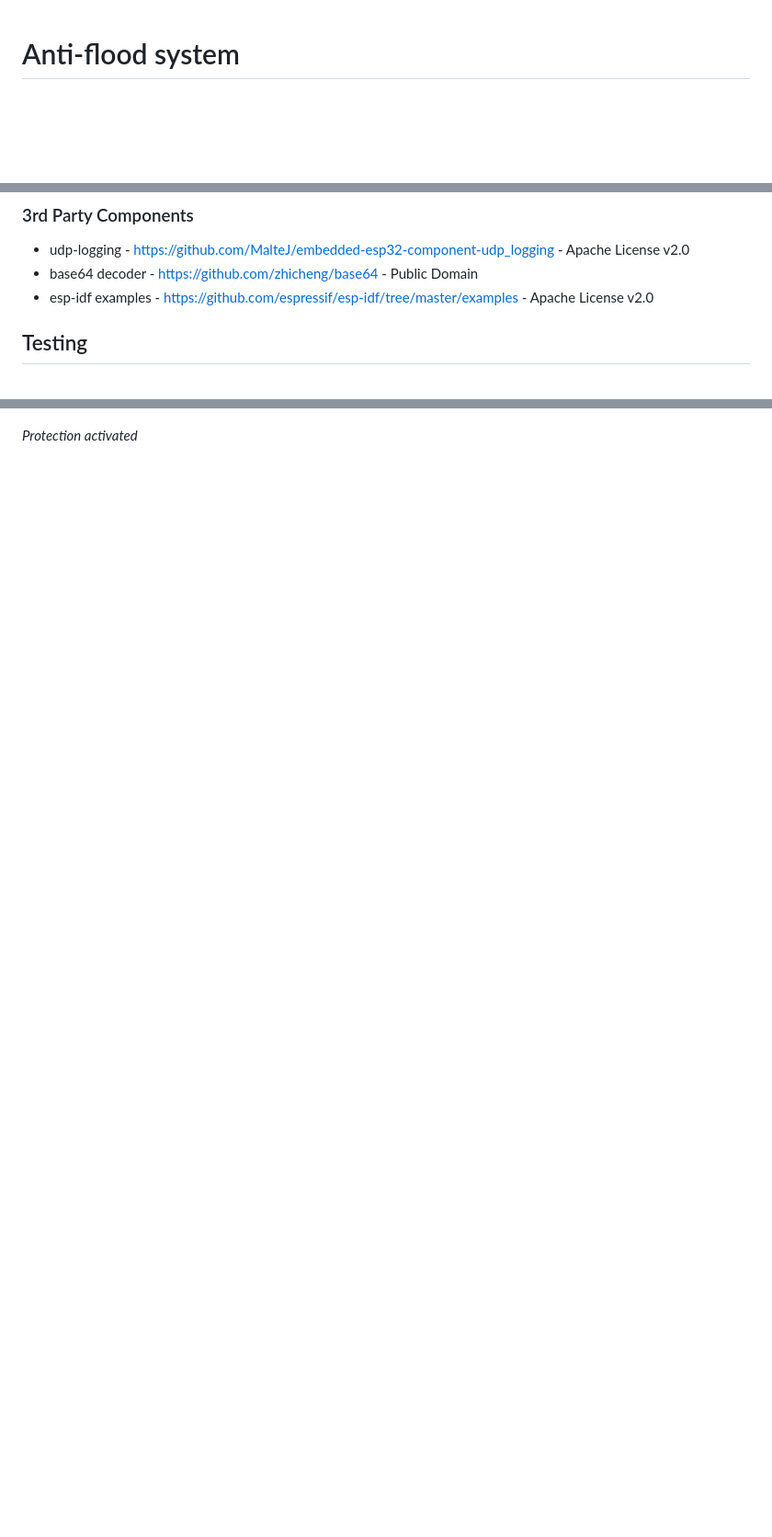
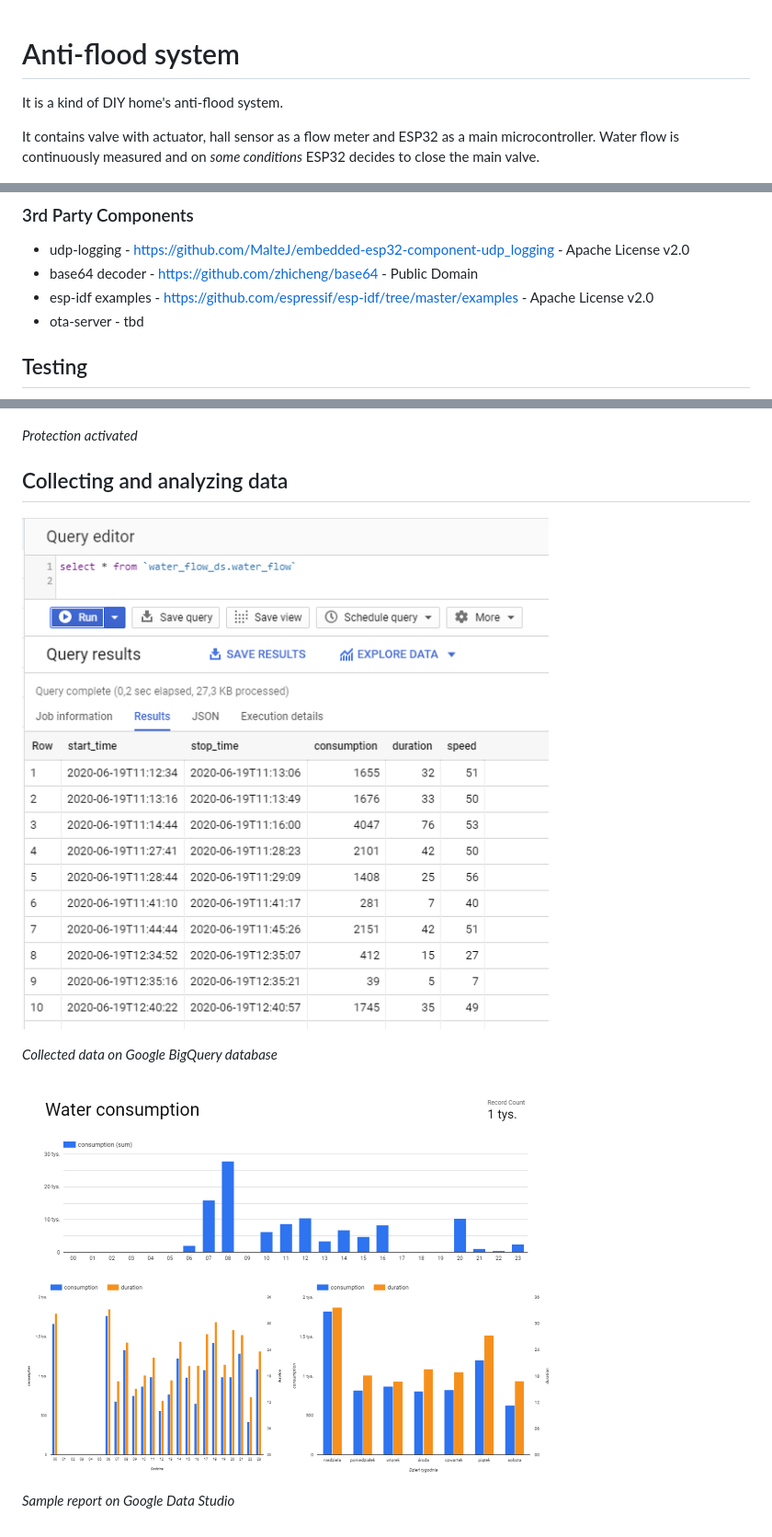
Before and after one commit to tomekceszke/water-controller, a Markdown page: README.md, 3 parts joined by grey strips. Shown at 92% size. Drawn GitHub-style; pictures changed too: doc/img/big-query.png (added), doc/img/report1.png (added); blank space fills up the shorter version.

Commit message:
initial commit

```diff
--- a/README.md
+++ b/README.md
@@ -1,4 +1,9 @@
 # Anti-flood system
+It is a kind of DIY home's anti-flood system.
+
+It contains valve with actuator, hall sensor as a flow meter and ESP32 as a main microcontroller.
+Water flow is continuously measured and on *some conditions* ESP32 decides to close the main valve.
+
 
 ![collage](doc/img/collage.jpg)
 
@@ -23,6 +28,7 @@ tbd
 - udp-logging - https://github.com/MalteJ/embedded-esp32-component-udp_logging - Apache License v2.0
 - base64 decoder - https://github.com/zhicheng/base64 - Public Domain
 - esp-idf examples - https://github.com/espressif/esp-idf/tree/master/examples - Apache License v2.0
+- ota-server - tbd
 
 
 ## Testing
@@ -38,3 +44,12 @@ tbd
 ![activated](doc/img/protected.jpg)
 
 *Protection activated*
+
+## Collecting and analyzing data
+![big-query](doc/img/big-query.png)
+
+*Collected data on Google BigQuery database*
+
+![report1](doc/img/report1.png)
+
+*Sample report on Google Data Studio*
```
